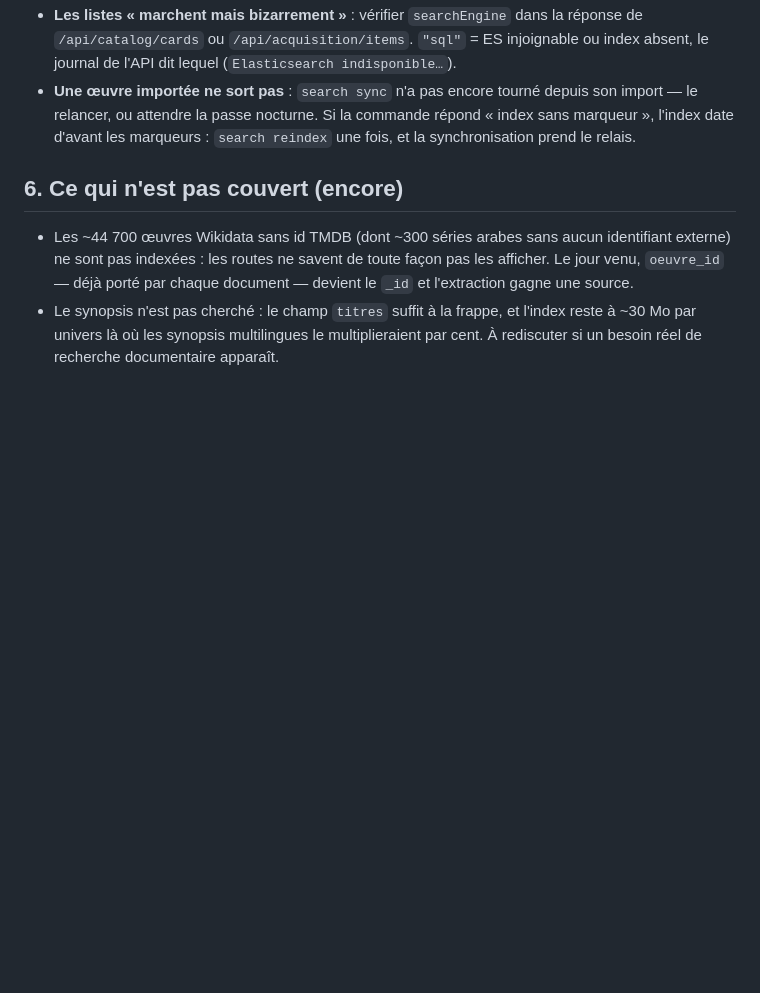
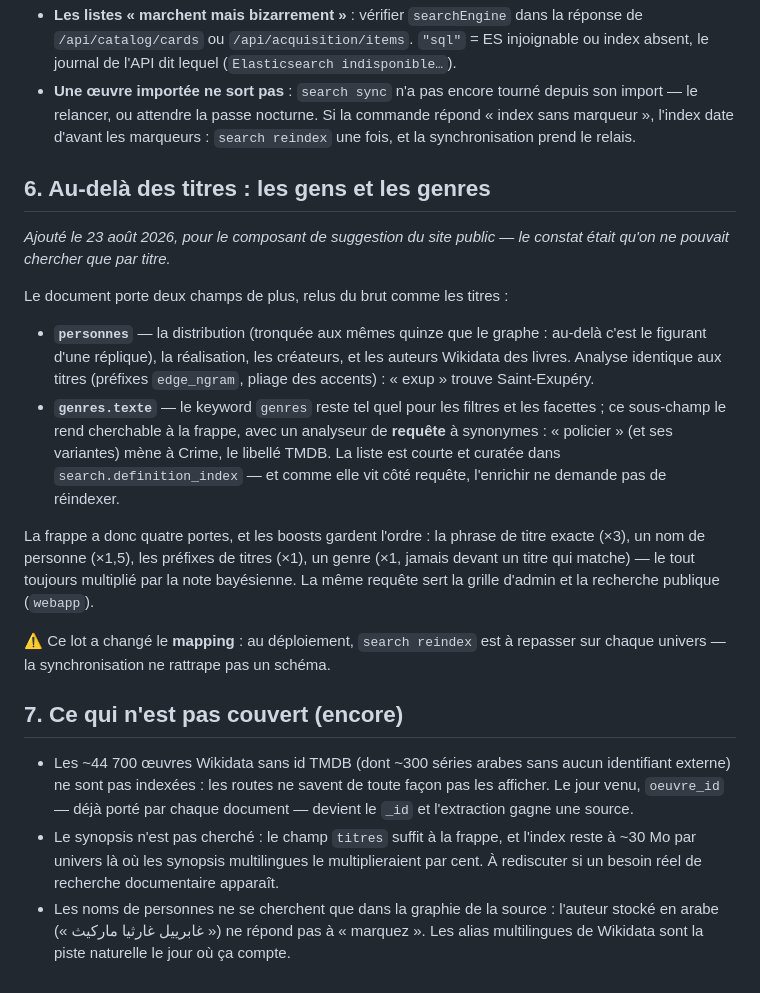
Before and after one commit to samehchafik/fivorites, a Markdown page: doc/recherche-elasticsearch.md, the part around the change. Rendered like a GitHub page; blank space fills up the shorter version.

Commit message:
La doc de la recherche apprend les personnes et les genres
Le nouveau chapitre 6 dit les deux champs, les quatre portes de la frappe et
leurs boosts, le synonyme policier - Crime cote requete (extensible sans
reindexation), et le rappel qui compte au deploiement : le mapping a change,
search reindex a repasser par univers. La limite honnete est notee : un
auteur stocke en graphie arabe ne repond pas a sa translitteration latine.

Co-Authored-By: Claude Fable 5 <noreply@anthropic.com>

```diff
--- a/doc/recherche-elasticsearch.md
+++ b/doc/recherche-elasticsearch.md
@@ -248,7 +248,34 @@ sudo docker compose run --rm admin search status
   marqueurs : `search reindex` une fois, et la synchronisation prend le
   relais.
 
-## 6. Ce qui n'est pas couvert (encore)
+## 6. Au-delà des titres : les gens et les genres
+
+*Ajouté le 23 août 2026, pour le composant de suggestion du site public — le
+constat était qu'on ne pouvait chercher que par titre.*
+
+Le document porte deux champs de plus, relus du brut comme les titres :
+
+* **`personnes`** — la distribution (tronquée aux mêmes quinze que le graphe :
+  au-delà c'est le figurant d'une réplique), la réalisation, les créateurs,
+  et les auteurs Wikidata des livres. Analyse identique aux titres (préfixes
+  `edge_ngram`, pliage des accents) : « exup » trouve Saint-Exupéry.
+* **`genres.texte`** — le keyword `genres` reste tel quel pour les filtres et
+  les facettes ; ce sous-champ le rend cherchable à la frappe, avec un
+  analyseur de **requête** à synonymes : « policier » (et ses variantes) mène
+  à Crime, le libellé TMDB. La liste est courte et curatée dans
+  `search.definition_index` — et comme elle vit côté requête, l'enrichir ne
+  demande pas de réindexer.
+
+La frappe a donc quatre portes, et les boosts gardent l'ordre : la phrase de
+titre exacte (×3), un nom de personne (×1,5), les préfixes de titres (×1),
+un genre (×1, jamais devant un titre qui matche) — le tout toujours multiplié
+par la note bayésienne. La même requête sert la grille d'admin et la
+recherche publique (`webapp`).
+
+⚠️ Ce lot a changé le **mapping** : au déploiement, `search reindex` est à
+repasser sur chaque univers — la synchronisation ne rattrape pas un schéma.
+
+## 7. Ce qui n'est pas couvert (encore)
 
 * Les ~44 700 œuvres Wikidata sans id TMDB (dont ~300 séries arabes sans aucun
   identifiant externe) ne sont pas indexées : les routes ne savent de toute
@@ -258,3 +285,7 @@ sudo docker compose run --rm admin search status
   l'index reste à ~30 Mo par univers là où les synopsis multilingues le
   multiplieraient par cent. À rediscuter si un besoin réel de recherche
   documentaire apparaît.
+* Les noms de personnes ne se cherchent que dans la graphie de la source :
+  l'auteur stocké en arabe (« غابرييل غارثيا ماركيث ») ne répond pas à
+  « marquez ». Les alias multilingues de Wikidata sont la piste naturelle le
+  jour où ça compte.
```
